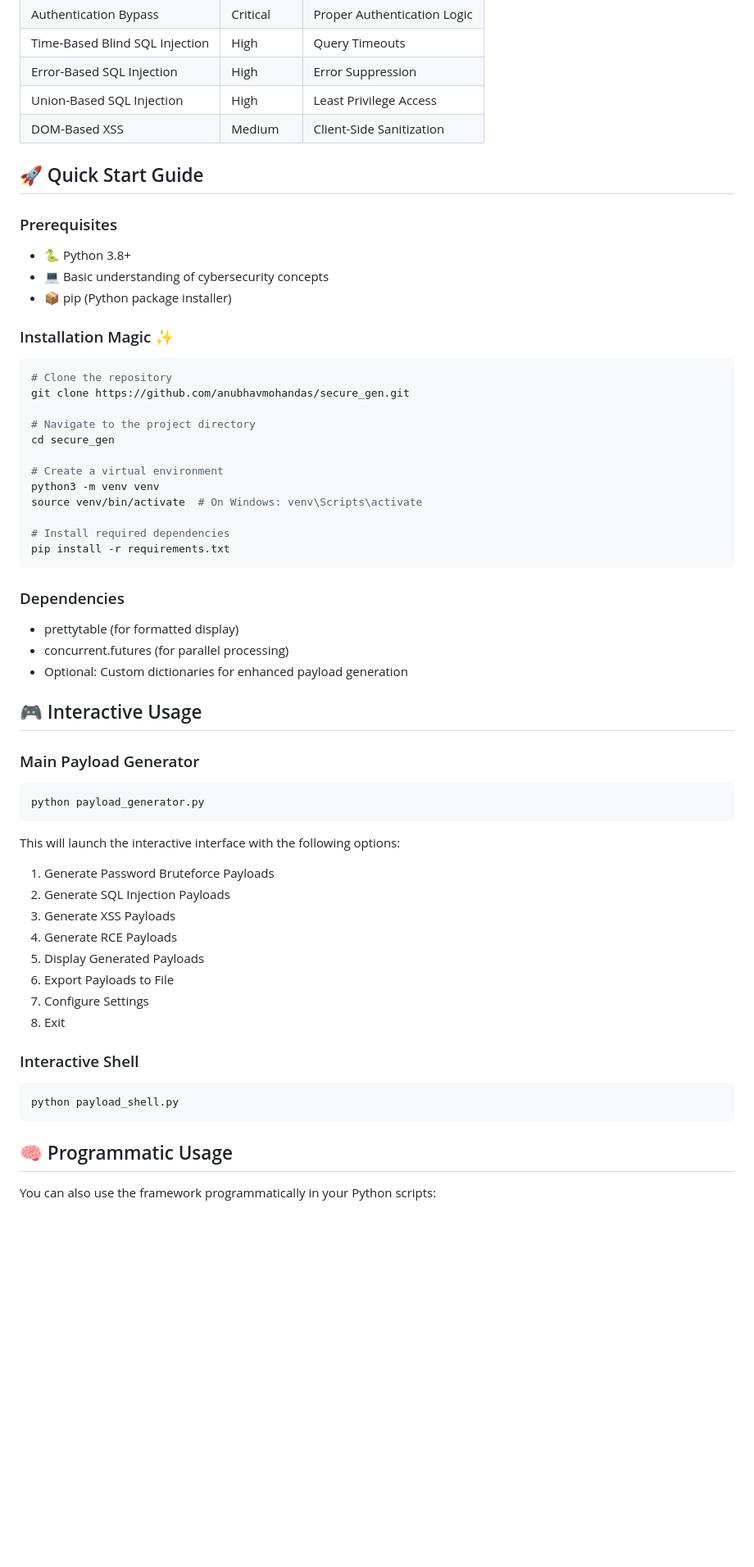
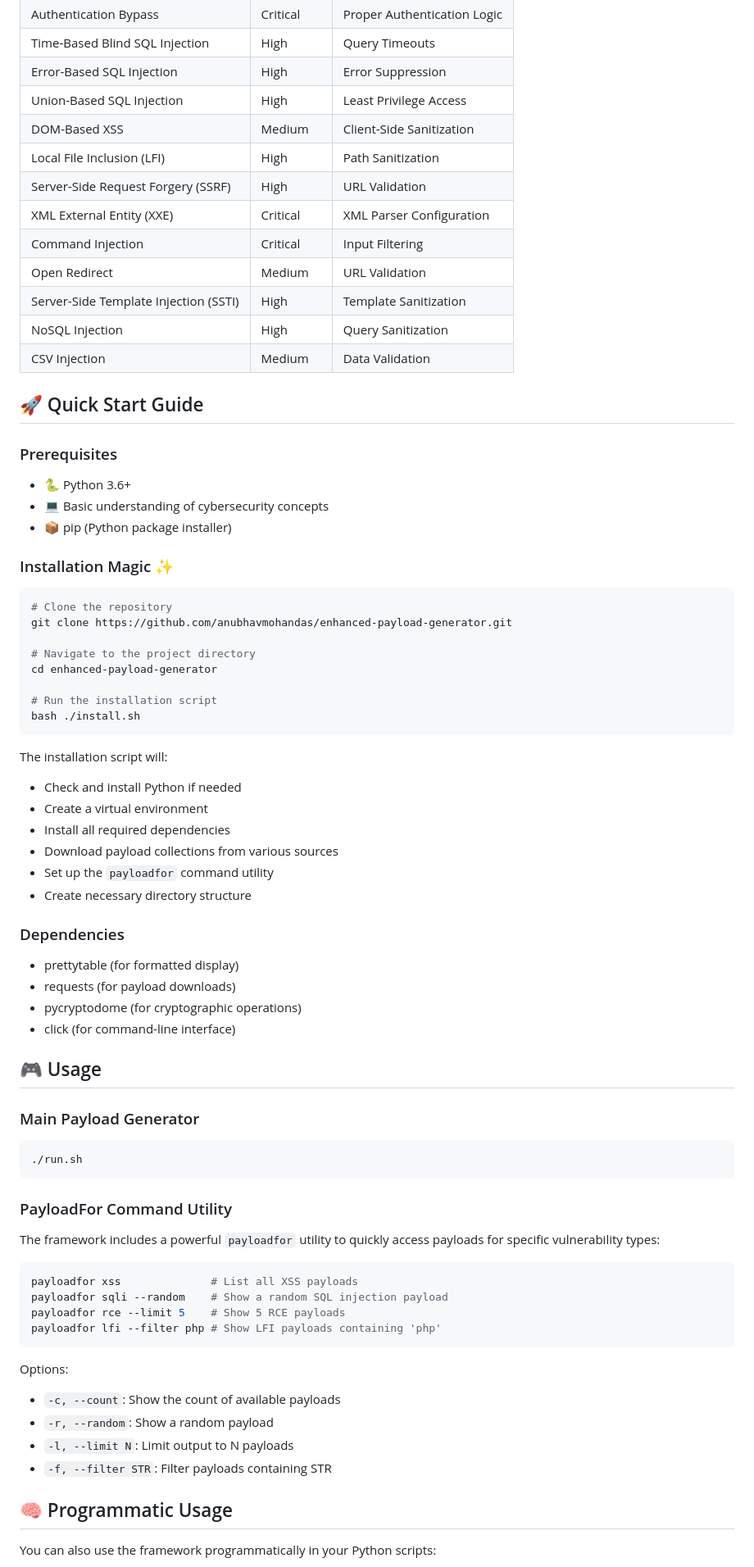
Before and after one commit to anubhavmohandas/secure_gen, a Markdown page: readme.md, the part around one of its changes. Shown at 82% size. Rendered like a GitHub page; blank space fills up the shorter version.

````diff
--- a/readme.md
+++ b/readme.md
@@ -31,57 +32,70 @@ Developed by [Anubhav Mohandas](https://github.com/anubhavmohandas)
 | Error-Based SQL Injection | High | Error Suppression |
 | Union-Based SQL Injection | High | Least Privilege Access |
 | DOM-Based XSS | Medium | Client-Side Sanitization |
+| Local File Inclusion (LFI) | High | Path Sanitization |
+| Server-Side Request Forgery (SSRF) | High | URL Validation |
+| XML External Entity (XXE) | Critical | XML Parser Configuration |
+| Command Injection | Critical | Input Filtering |
+| Open Redirect | Medium | URL Validation |
+| Server-Side Template Injection (SSTI) | High | Template Sanitization |
+| NoSQL Injection | High | Query Sanitization |
+| CSV Injection | Medium | Data Validation |
 
 ## 🚀 Quick Start Guide
 
 ### Prerequisites
-- 🐍 Python 3.8+
+- 🐍 Python 3.6+
 - 💻 Basic understanding of cybersecurity concepts
 - 📦 pip (Python package installer)
 
 ### Installation Magic ✨
 ```bash
 # Clone the repository
-git clone https://github.com/anubhavmohandas/secure_gen.git
+git clone https://github.com/anubhavmohandas/enhanced-payload-generator.git
 
 # Navigate to the project directory
-cd secure_gen
+cd enhanced-payload-generator
 
-# Create a virtual environment
-python3 -m venv venv
-source venv/bin/activate  # On Windows: venv\Scripts\activate
+# Run the installation script
+bash ./install.sh
+```
 
-# Install required dependencies
-pip install -r requirements.txt
-```
+The installation script will:
+- Check and install Python if needed
+- Create a virtual environment
+- Install all required dependencies
+- Download payload collections from various sources
+- Set up the `payloadfor` command utility
+- Create necessary directory structure
 
 ### Dependencies
 - prettytable (for formatted display)
-- concurrent.futures (for parallel processing)
-- Optional: Custom dictionaries for enhanced payload generation
+- requests (for payload downloads)
+- pycryptodome (for cryptographic operations)
+- click (for command-line interface)
 
-## 🎮 Interactive Usage
+## 🎮 Usage
 
 ### Main Payload Generator
 ```bash
-python payload_generator.py
+./run.sh
 ```
 
-This will launch the interactive interface with the following options:
+### PayloadFor Command Utility
+The framework includes a powerful `payloadfor` utility to quickly access payloads for specific vulnerability types:
 
-1. Generate Password Bruteforce Payloads
-2. Generate SQL Injection Payloads
-3. Generate XSS Payloads
-4. Generate RCE Payloads
-5. Display Generated Payloads
-6. Export Payloads to File
-7. Configure Settings
-8. Exit
+```bash
+payloadfor xss              # List all XSS payloads
+payloadfor sqli --random    # Show a random SQL injection payload
+payloadfor rce --limit 5    # Show 5 RCE payloads
+payloadfor lfi --filter php # Show LFI payloads containing 'php'
+```
 
-### Interactive Shell
-```bash
-python payload_shell.py
-```
+Options:
+- `-c, --count`: Show the count of available payloads
+- `-r, --random`: Show a random payload
+- `-l, --limit N`: Limit output to N payloads
+- `-f, --filter STR`: Filter payloads containing STR
 
 ## 🧠 Programmatic Usage
 
````
Also changed, not shown: other parts of readme.md (+33 -46 lines).
